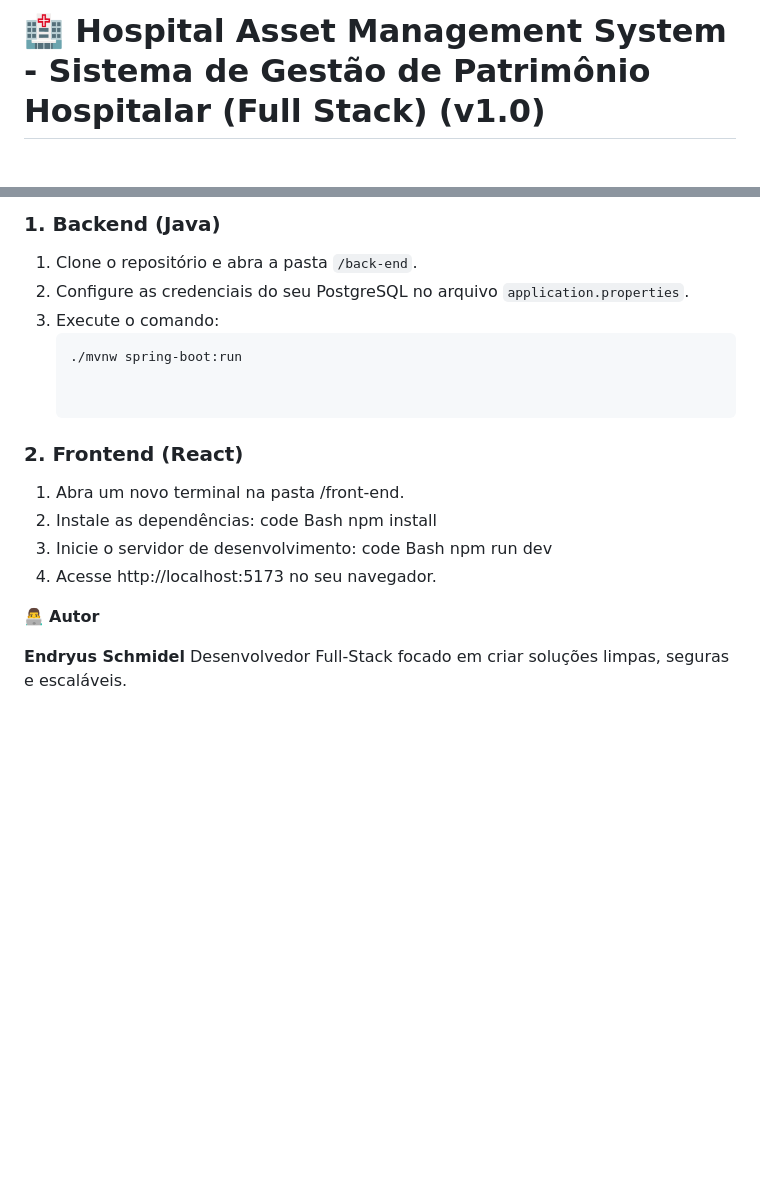
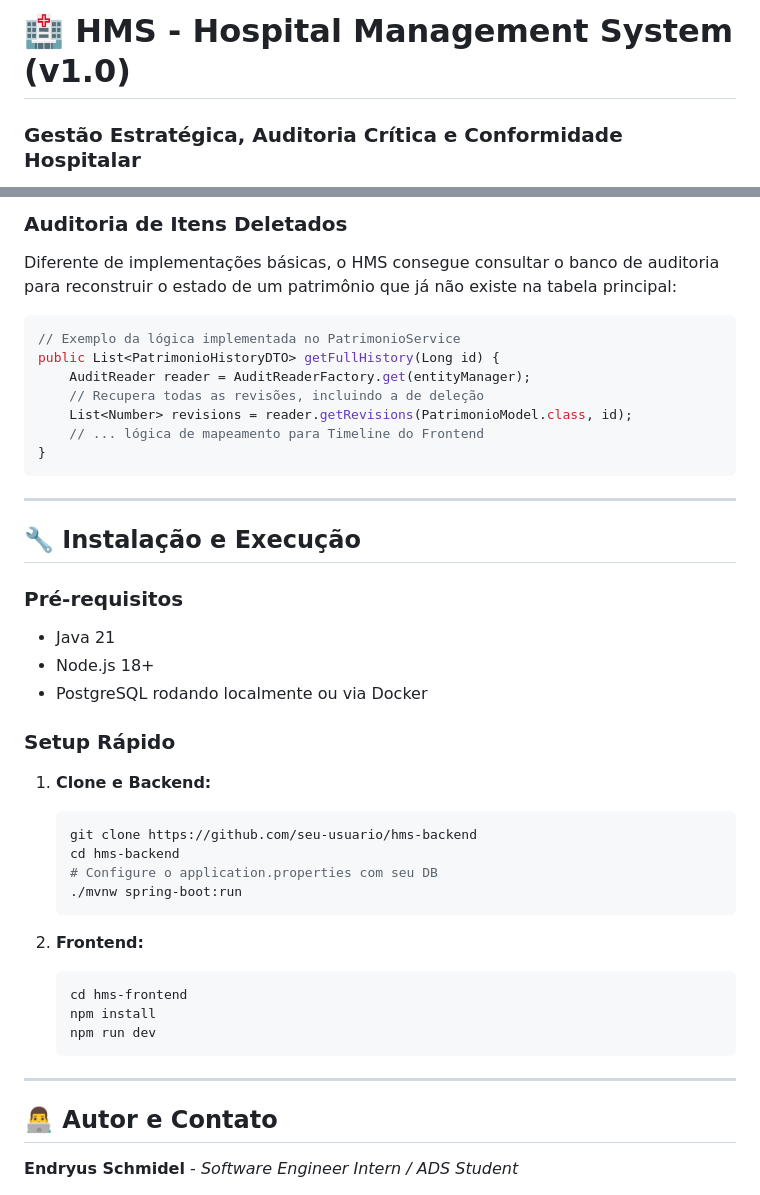
Before and after one commit to EndryusSchmidel/hospital-management-system, a Markdown page: README.md, 2 parts joined by grey strips. GitHub-like rendering; blank space fills up the shorter version.

````diff
--- a/README.md
+++ b/README.md
@@ -1,3 +1,4 @@
-# 🏥 Hospital Asset Management System - Sistema de Gestão de Patrimônio Hospitalar (Full Stack) (v1.0)
+# 🏥 HMS - Hospital Management System (v1.0)
+### **Gestão Estratégica, Auditoria Crítica e Conformidade Hospitalar**
 
 <div align="center">
@@ -61,25 +65,44 @@ Para acessar a documentação da API, visite https://hospital-management-system-
 
-### 1. Backend (Java)
-1. Clone o repositório e abra a pasta `/back-end`.
-2. Configure as credenciais do seu PostgreSQL no arquivo `application.properties`.
-3. Execute o comando:
+### Auditoria de Itens Deletados
+Diferente de implementações básicas, o HMS consegue consultar o banco de auditoria para reconstruir o estado de um patrimônio que já não existe na tabela principal:
+```java
+// Exemplo da lógica implementada no PatrimonioService
+public List<PatrimonioHistoryDTO> getFullHistory(Long id) {
+    AuditReader reader = AuditReaderFactory.get(entityManager);
+    // Recupera todas as revisões, incluindo a de deleção
+    List<Number> revisions = reader.getRevisions(PatrimonioModel.class, id);
+    // ... lógica de mapeamento para Timeline do Frontend
+}
+```
+
+---
+
+## 🔧 Instalação e Execução
+
+### Pré-requisitos
+* Java 21
+* Node.js 18+
+* PostgreSQL rodando localmente ou via Docker
+
+### Setup Rápido
+1. **Clone e Backend:**
    ```bash
+   git clone https://github.com/seu-usuario/hms-backend
+   cd hms-backend
+   # Configure o application.properties com seu DB
    ./mvnw spring-boot:run
+   ```
 
+2. **Frontend:**
+   ```bash
+   cd hms-frontend
+   npm install
+   npm run dev
+   ```
 
-### 2. Frontend (React)
-1. Abra um novo terminal na pasta /front-end.
-2. Instale as dependências:
-code
-Bash
-npm install
-3. Inicie o servidor de desenvolvimento:
-code
-Bash
-npm run dev
-4. Acesse http://localhost:5173 no seu navegador.
+---
 
-👨‍💻 **Autor**
+## 👨‍💻 Autor e Contato
 
-**Endryus Schmidel** Desenvolvedor Full-Stack focado em criar soluções limpas, seguras e escaláveis.
+**Endryus Schmidel** - *Software Engineer Intern / ADS Student*
 
````
Also changed, not shown: other parts of README.md (+51 -41 lines).
